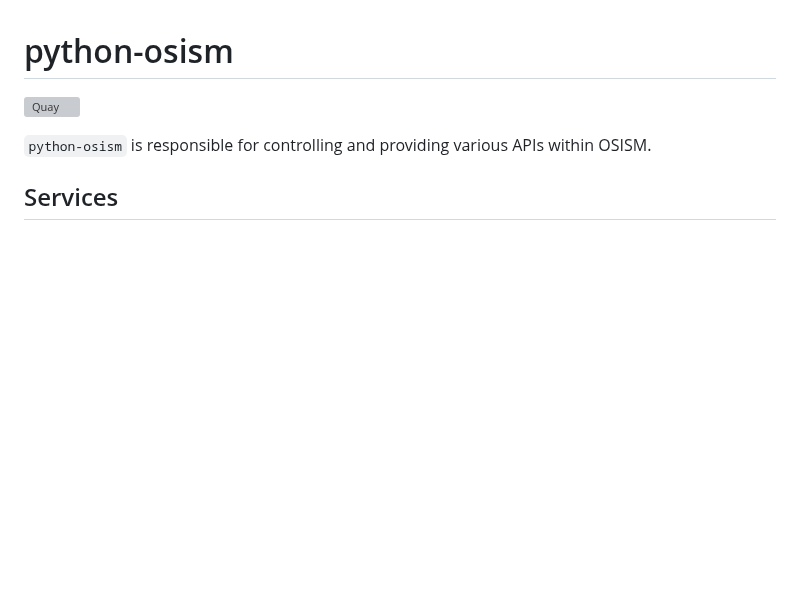
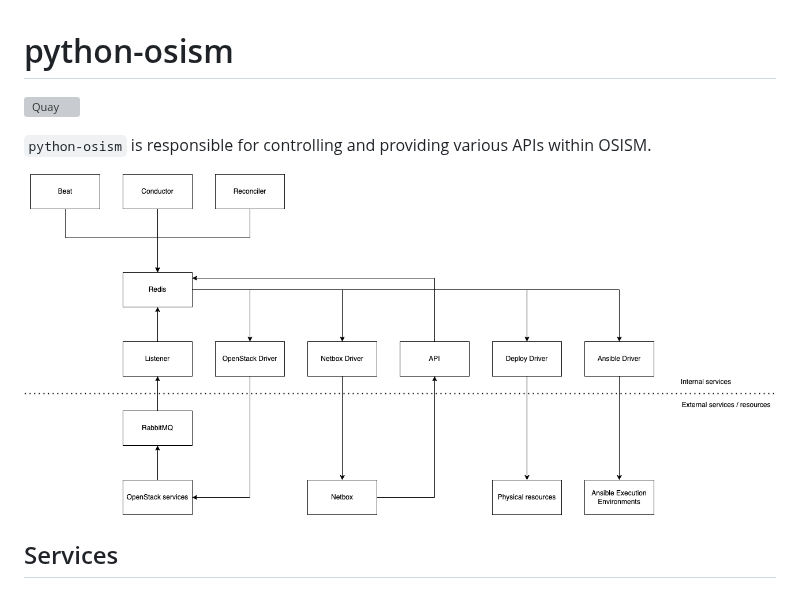
Before and after one commit to osism/python-osism, a Markdown page: README.md, the part around the change. GitHub-like rendering; pictures changed too: contrib/python-osism.drawio.png (added); blank space fills up the shorter version; grey boxes are pictures that could not be loaded.

Commit message:
README: add overview
Signed-off-by: Christian Berendt <berendt@osism.tech>

```diff
--- a/README.md
+++ b/README.md
@@ -3,6 +3,8 @@
 [![Quay](https://img.shields.io/badge/Quay-osism%2Fosism-blue.svg)](https://quay.io/repository/osism/osism)
 
 ``python-osism`` is responsible for controlling and providing various APIs within OSISM.
+
+![Overview](https://raw.githubusercontent.com/osism/python-osism/main/contrib/python-osism.drawio.png)
 
 ## Services
 
```
Also changed, not shown: 1 other file.
